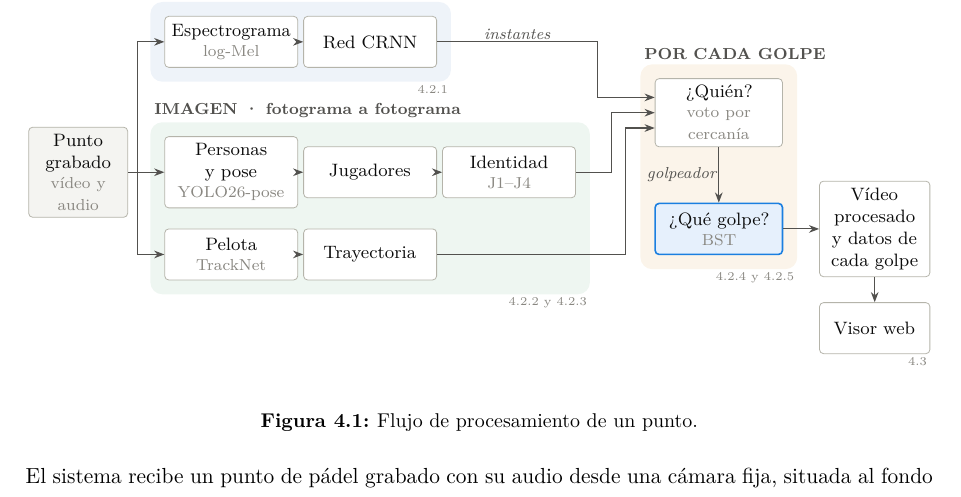
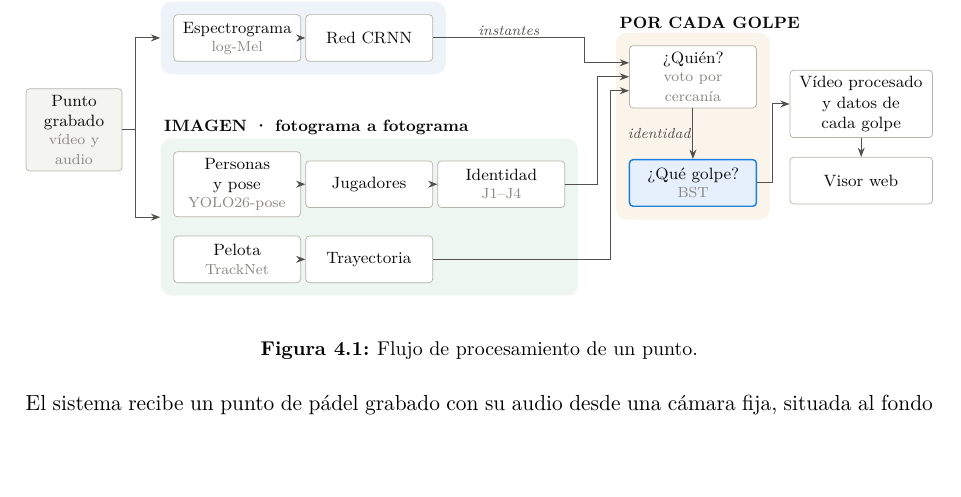
Before and after one commit to josanchdev/padel-vision, a LaTeX document (memoria/tfg.tex, which reads memoria/config/config.tex, memoria/figuras/flujo.tex): part of page 21 of 35, cut so that both start at the same text, the shorter picture padded with empty space. Compiled offline with pdfLaTeX.

Commit message:
docs(memoria): diagrama del flujo con dos ramas, títulos en negrita, sin números de sección y salida más compacta

```diff
--- a/memoria/config/config.tex
+++ b/memoria/config/config.tex
@@ -76,6 +76,7 @@
 
 % Diagramas (TikZ): cajas neutras, paneles de color suave por etapa y un solo
 % acento, el azul, para la aportación del trabajo. Cada diagrama, en figuras/
+\usepackage{adjustbox} % reduce un diagrama que se pase del ancho del texto
 \usepackage{tikz}
 \usetikzlibrary{positioning,fit,arrows.meta,calc,backgrounds}
 \definecolor{tinta}{HTML}{0b0b0b}
@@ -90,14 +91,14 @@
 \definecolor{panelgolpe}{HTML}{fbf4ea}
 \tikzset{
   caja/.style={draw=borde, fill=white, rounded corners=2pt, align=center,
-    font=\footnotesize, inner sep=3.5pt, minimum height=9mm, text width=21mm, text=tinta},
+    font=\footnotesize, inner xsep=5pt, inner ysep=3.5pt, minimum height=9mm, text width=21mm, text=tinta},
   aporta/.style={caja, draw=acento, fill=acentofondo, line width=0.8pt},
   entrada/.style={caja, fill=fondo},
   linea/.style={draw=tinta2, line width=0.55pt},
   flecha/.style={linea, -{Stealth[length=1.8mm]}},
   dato/.style={font=\scriptsize\itshape, text=tinta2, inner sep=1pt},
   panel/.style={rounded corners=6pt, inner sep=7pt},
-  titulopanel/.style={font=\scriptsize\bfseries, text=tinta2, anchor=south west, inner sep=2pt},
+  titulopanel/.style={font=\footnotesize\bfseries, text=tinta, anchor=south west, inner sep=2pt},
   seccion/.style={font=\tiny, text=tenue, anchor=north east, inner sep=1.5pt},
 }
 % Segunda línea, más pequeña y gris, dentro de una caja
--- a/memoria/figuras/flujo.tex
+++ b/memoria/figuras/flujo.tex
@@ -1,26 +1,27 @@
-% Flujo de procesamiento de un punto (sección «Arquitectura»).
+% Flujo de procesamiento de un punto (sección «Arquitectura»), con el audio arriba y la imagen debajo.
 % Colores y estilos en config/config.tex. Las tres entradas llegan por separado
-% a «¿Quién?»; el voto pasa al clasificador el golpeador, cuya pose y pelota
-% clasifica, como hace resolve_shots en padel_ml.rally_analysis. Subtítulo en
-% una caja solo si añade algo: el modelo o el método.
+% a «¿Quién?»; el voto pasa al clasificador la identidad del golpeador, cuya pose y
+% pelota clasifica, como hace resolve_shots en padel_ml.rally_analysis. Subtítulo
+% en una caja solo si añade algo: el modelo o el método.
+\begin{adjustbox}{max width=\linewidth}
 \begin{tikzpicture}
-  % Entrada
-  \node[entrada, text width=15mm] (P) at (-0.1,1.0) {Punto grabado\subcaja{vídeo y audio}};
+  % Entrada, centrada entre las dos ramas
+  \node[entrada, text width=15mm] (P) at (-0.5,2.125) {Punto grabado\subcaja{vídeo y audio}};
   % Audio
-  \node[caja] (A1) at (2.6,3.3) {Espectrograma\subcaja{log-Mel}};
-  \node[caja] (A2) at (5.05,3.3) {Red CRNN};
+  \node[caja] (A1) at (2.65,3.9) {Espectrograma\subcaja{log-Mel}};
+  \node[caja] (A2) at (5.2,3.9) {Red CRNN};
   % Imagen
-  \node[caja] (J1) at (2.6,1.0) {Personas y pose\subcaja{YOLO26-pose}};
-  \node[caja] (J2) at (5.05,1.0) {Jugadores};
-  \node[caja] (J3) at (7.5,1.0) {Identidad\subcaja{J1--J4}};
-  \node[caja] (B1) at (2.6,-0.45) {Pelota\subcaja{TrackNet}};
-  \node[caja] (B2) at (5.05,-0.45) {Trayectoria};
+  \node[caja] (J1) at (2.65,1.075) {Personas y pose\subcaja{YOLO26-pose}};
+  \node[caja] (J2) at (5.2,1.075) {Jugadores};
+  \node[caja] (J3) at (7.75,1.075) {Identidad\subcaja{J1--J4}};
+  \node[caja] (B1) at (2.65,-0.375) {Pelota\subcaja{TrackNet}};
+  \node[caja] (B2) at (5.2,-0.375) {Trayectoria};
   % Por cada golpe
-  \node[caja, text width=20mm] (Q) at (11.2,2.05) {¿Quién?\subcaja{voto por cercanía}};
-  \node[aporta, text width=20mm] (T) at (11.2,0.0) {¿Qué golpe?\subcaja{BST}};
-  % Salida: lo que lee el visor (vídeo procesado y point.json)
-  \node[caja, text width=17mm] (R) at (13.95,0.0) {Vídeo procesado y datos de cada golpe};
-  \node[caja, text width=17mm] (W) at (13.95,-1.75) {Visor web};
+  \node[caja, text width=21mm] (Q) at (11.45,3.150) {¿Quién?\subcaja{voto por cercanía}};
+  \node[aporta, text width=21mm] (T) at (11.45,1.100) {¿Qué golpe?\subcaja{BST}};
+  % Salida: lo que lee el visor (vídeo procesado y datos del punto)
+  \node[caja, text width=24mm] (R) at (14.7,2.625) {Vídeo procesado y datos de cada golpe};
+  \node[caja, text width=24mm] (W) at (14.7,1.145) {Visor web};
 
   \begin{scope}[on background layer]
     \node[panel, fill=panelaudio, fit=(A1)(A2)] (gA) {};
@@ -28,32 +29,28 @@
     \node[panel, fill=panelgolpe, fit=(Q)(T)] (gG) {};
   \end{scope}
   \node[titulopanel] at (gA.north west) {AUDIO \textperiodcentered{} cuándo};
-  \node[seccion] at (gA.south east) {4.2.1};
   \node[titulopanel] at (gI.north west) {IMAGEN \textperiodcentered{} fotograma a fotograma};
-  \node[seccion] at (gI.south east) {4.2.2 y 4.2.3};
   \node[titulopanel] at (gG.north west) {POR CADA GOLPE};
-  \node[seccion] at (gG.south east) {4.2.4 y 4.2.5};
 
-  % Del punto a las tres ramas
-  \draw[flecha] (P.east) -- ++(1.6mm,0) |- (A1.west);
-  \draw[flecha] (P.east) -- (J1.west);
-  \draw[flecha] (P.east) -- ++(1.6mm,0) |- (B1.west);
+  % Del punto a las dos ramas: una flecha a cada una
+  \draw[flecha] (P.east) -- ++(2.5mm,0) |- (gA.west);
+  \draw[flecha] (P.east) -- ++(2.5mm,0) |- (gI.west);
   \draw[flecha] (A1) -- (A2);
   \draw[flecha] (J1) -- (J2);
   \draw[flecha] (J2) -- (J3);
   \draw[flecha] (B1) -- (B2);
   % Las tres entradas llegan por separado a «¿Quién?»
-  \coordinate (xa) at ($(gG.west)+(-7.5mm,0)$);
-  \coordinate (xj) at ($(gG.west)+(-5mm,0)$);
-  \coordinate (xb) at ($(gG.west)+(-2.5mm,0)$);
-  \draw[flecha] (A2.east) -- (A2.east -| xa) node[dato, pos=0.5, above] {instantes}
+  \coordinate (xA2) at ($(gG.west)+(-6mm,0)$);
+  \coordinate (xJ3) at ($(gG.west)+(-3.5mm,0)$);
+  \coordinate (xB2) at ($(gG.west)+(-1mm,0)$);
+  \draw[flecha] (A2.east) -- (A2.east -| xA2) node[dato, pos=0.5, above] {instantes}
     |- ($(Q.west)+(0,2.7mm)$);
-  \draw[flecha] (J3.east) -- (J3.east -| xj) |- (Q.west);
-  \draw[flecha] (B2.east) -- (B2.east -| xb) |- ($(Q.west)+(0,-2.7mm)$);
-  % El voto pasa el golpeador al clasificador, y de este sale el golpe completo
-  \draw[flecha] (Q) -- (T) node[dato, midway, left] {golpeador};
-  % Salidas
-  \draw[flecha] (T) -- (R);
+  \draw[flecha] (J3.east) -- (J3.east -| xJ3) |- (Q.west);
+  \draw[flecha] (B2.east) -- (B2.east -| xB2)
+    |- ($(Q.west)+(0,-2.7mm)$);
+  % El voto pasa la identidad del golpeador al clasificador, y de este sale el golpe completo
+  \draw[flecha] (Q) -- (T) node[dato, midway, left] {identidad};
+  \draw[flecha] (T.east) -- ++(3mm,0) |- (R.west);
   \draw[flecha] (R) -- (W);
-  \node[seccion] at (W.south east) {4.3};
 \end{tikzpicture}
+\end{adjustbox}
```
Also changed, not shown: memoria/figuras/flujo_alternativa.tex (added, +56 -0 lines).
